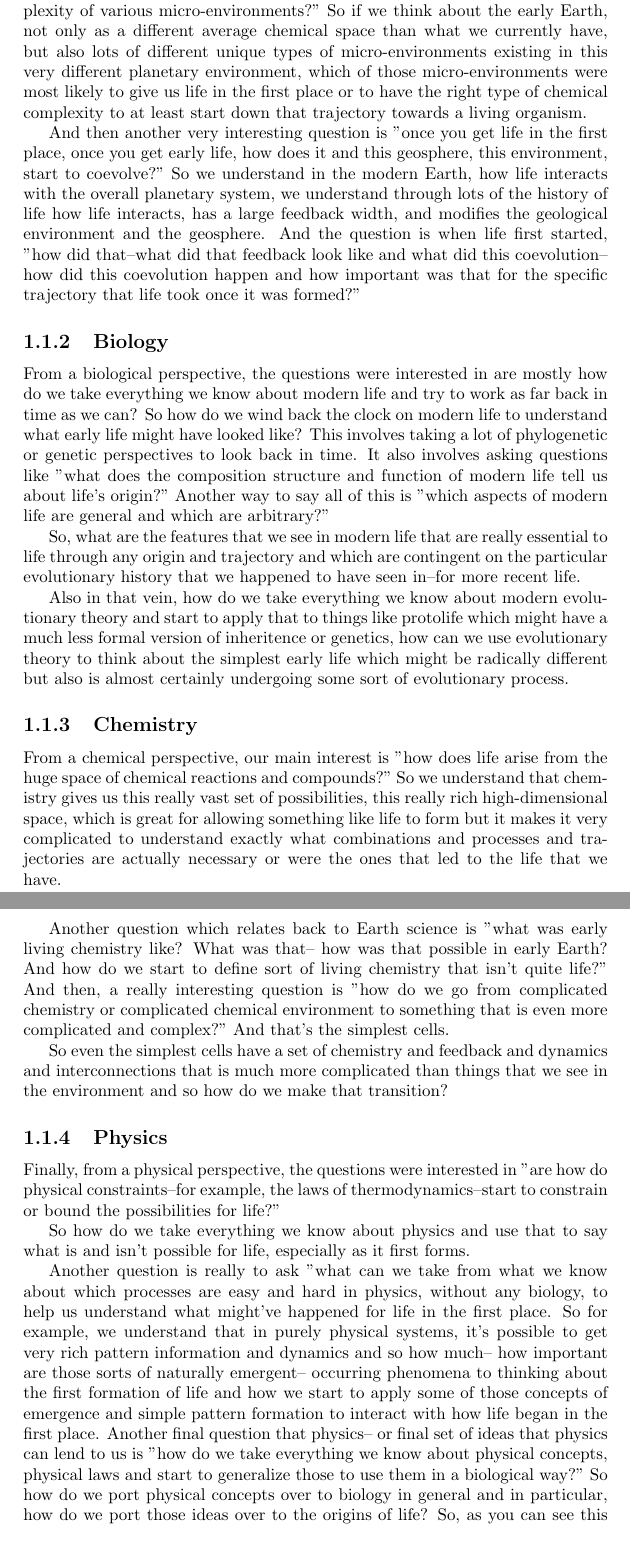
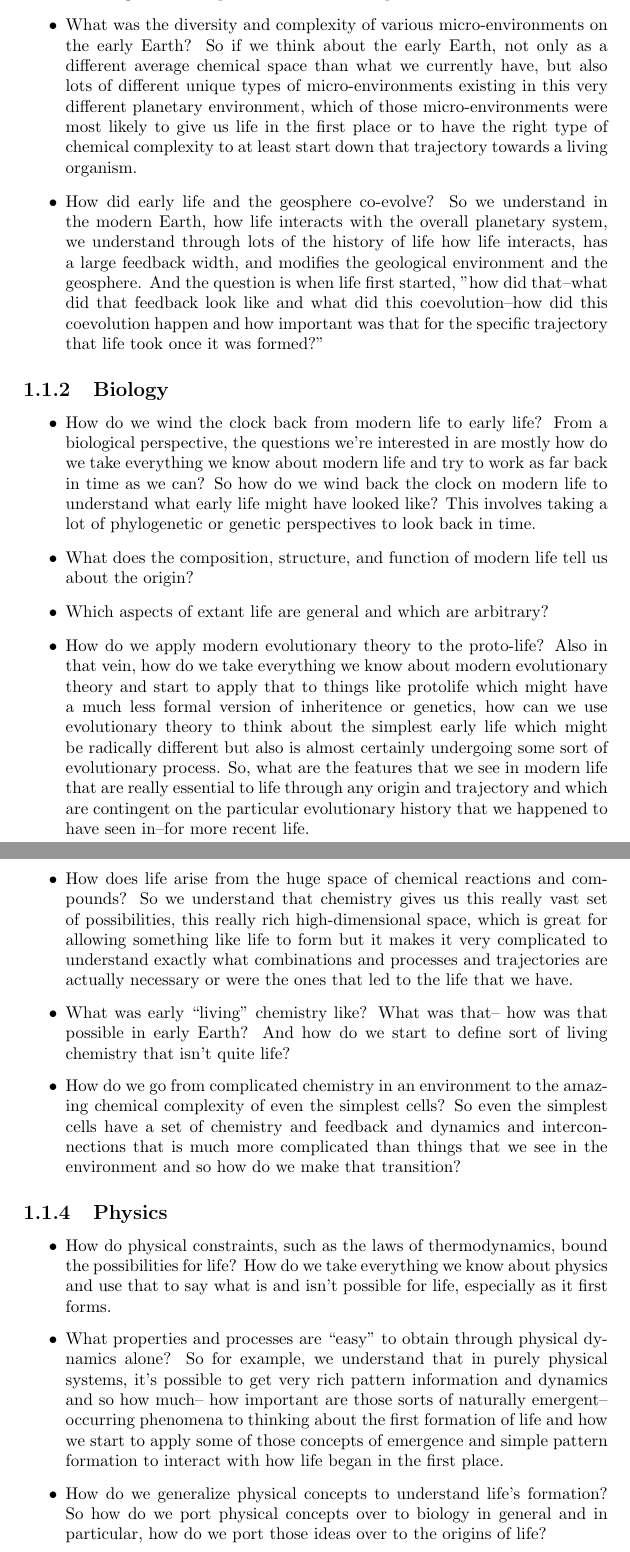
Before and after one commit to weka511/complexity, a LaTeX paper (origins/origins1.tex): two parts of pages 5 and 6 of 27, joined at a grey line, cut at the place of the change. Compiled offline with pdfLaTeX.

Commit message:
Completed 1.2.1

```diff
--- a/origins/origins1.tex
+++ b/origins/origins1.tex
@@ -93,4 +90,0 @@ life form in the first place.
-Another question, is "in this early Earth,
-what was the diversity and complexity of
-various micro-environments?"
-So if we think about the early Earth, not
@@ -97,3 +94,5 @@ So if we think about the early Earth, not
+	\item What chemistry was possible on the early Earth? We need to understand something about what chemistry was possible then and how that might come together to help 	life form in the first place.
+	\item What was the diversity and complexity of various micro-environments on the early Earth? So if we think about the early Earth, not
 	only as a different average chemical
 	space than what we currently have, but
 	also lots of different unique types of
@@ -105,11 +104,7 @@ have the right type of chemical complexity
 	to at least start down that trajectory
 	towards a living organism.
 
-And then another very interesting question
-is "once you get life in the first place,
-once you get early life, how does it and
-this geosphere, this environment,
-start to coevolve?"
+	\item How did early life and the geosphere co-evolve?
 	So we understand in the modern Earth, how
 	life interacts with the overall planetary
 	system, we understand through lots of the
@@ -123,33 +118,22 @@ coevolution--how did this coevolution
 	happen and how important was that for the
 	specific trajectory that life took once
 	it was formed?"
+\end{itemize}
+
 
 \subsection{Biology}
-From a biological perspective, the
-questions were interested in are mostly
-how do we take everything we know about
+\begin{itemize}
+	\item How do we wind the clock back from modern life to early life? From a biological perspective, the questions we're interested in are mostly 	how do we take everything we know about
 	modern life and try to work as far back in
 	time as we can? So how do we wind back the
 	clock on modern life to understand what
 	early life might have looked like?
 	This involves taking a lot of
 	phylogenetic or genetic perspectives to
-look back in time. It also involves
-asking questions like "what does the
-composition structure and function of
-modern life tell us about life's origin?"
-Another way to say all of this is "which
-aspects of modern life are general and
-which are arbitrary?"
-
-So, what are the features that we see in
-modern life that are really essential to
-life through any origin and trajectory and
-which are contingent on the particular
-evolutionary history that we happened to
-have seen in--for more recent life.
-
-Also in that vein, how do we take
+	look back in time.
+	\item  What does the composition, structure, and function of modern life tell us about the origin?
+	\item  Which aspects of extant life are general and which are arbitrary?
+	\item How do we apply modern evolutionary theory to the proto-life? Also in that vein, how do we take
 	everything we know about modern
 	evolutionary theory and start to apply that to things like protolife which
 	might have a much less formal version of
@@ -158,13 +142,18 @@ how can we use evolutionary theory to
 	think about the simplest early life which
 	might be radically different but also is
 	almost certainly undergoing some sort of
-evolutionary process.
+	evolutionary process. So, what are the features that we see in
+	modern life that are really essential to
+	life through any origin and trajectory and
+	which are contingent on the particular
+	evolutionary history that we happened to
+	have seen in--for more recent life.
+\end{itemize}
+
 
 \subsection{Chemistry}
-From a chemical perspective, our main
-interest is "how does life arise from the
-huge space of chemical reactions and
-compounds?"
+\begin{itemize}
+	\item How does life arise from the huge space of chemical reactions and compounds?
 	So we understand that chemistry gives us
 	this really vast set of possibilities,
 	this really rich high-dimensional space,
@@ -175,46 +164,24 @@ combinations and processes and
 	trajectories are actually necessary or
 	were the ones that led to the life that we
 	have.
-
-Another question which relates back to
-Earth science is "what was early living
-chemistry like? What was that-- how was
+	\item What was early “living” chemistry like? What was that-- how was
 	that possible in early Earth? And how do
 	we start to define sort of living
-chemistry that isn't quite life?"
-And then, a really interesting question is
-"how do we go from complicated chemistry
-or complicated chemical environment to
-something that is even more complicated
-and complex?" And that's the simplest
-cells.
+	chemistry that isn't quite life?
+	\item How do we go from complicated chemistry in an environment to the amazing chemical complexity of even the simplest cells? So even the simplest cells have a set of 	chemistry and feedback and dynamics and 	interconnections that is much more
+	complicated than things that we see in the 	environment and so how do we make that
+	transition?
+\end{itemize}
 
-So even the simplest cells have a set of
-chemistry and feedback and dynamics and
-interconnections that is much more
-complicated than things that we see in the
-environment and so how do we make that
-transition?
 
 \subsection{Physics}
-Finally, from a physical perspective, the
-questions were interested in "are how do
-physical constraints--for example, the
-laws of thermodynamics--start to constrain
-or bound the possibilities for life?"
 
-So how do we take everything we know about
+\begin{itemize}
+	\item How do physical constraints, such as the laws of thermodynamics, bound the possibilities for life? How do we take everything we know about
 	physics and use that to say what is and
 	isn't possible for life, especially as it
 	first forms.
-
-Another question is really to ask "what
-can we take from what we know about which
-processes are easy and hard in physics,
-without any biology, to help us understand
-what might've happened for life in the
-first place.
-So for example, we understand that in
+	\item What properties and processes are “easy” to obtain through physical dynamics alone?	So for example, we understand that in
 	purely physical systems, it's possible to
 	get very rich pattern information and
 	dynamics and so how much-- how important
@@ -225,16 +192,12 @@ to apply some of those concepts of
 	emergence and simple pattern formation to
 	interact with
 	how life began in the first place.
-Another final question that physics-- or
-final set of ideas that physics can lend
-to us is "how do we take everything we
-know about physical concepts, physical
-laws and start to generalize those to use
-them in a biological way?"
-So how do we port physical concepts over
+	\item How do we generalize physical concepts to understand life’s formation? So how do we port physical concepts over
 	to biology in general and in particular,
 	how do we port those ideas over to the
 	origins of life?
+\end{itemize}
+
 So, as you can see this is a very rich
 set of questions coming out of a variety
 of concept spaces across a huge range of
```
Also changed, not shown: origins/figs/lifesTransitions.jpg (added), origins/origins1.tex (54 more changed lines). Lines whose indentation alone changed are shown as unchanged.
